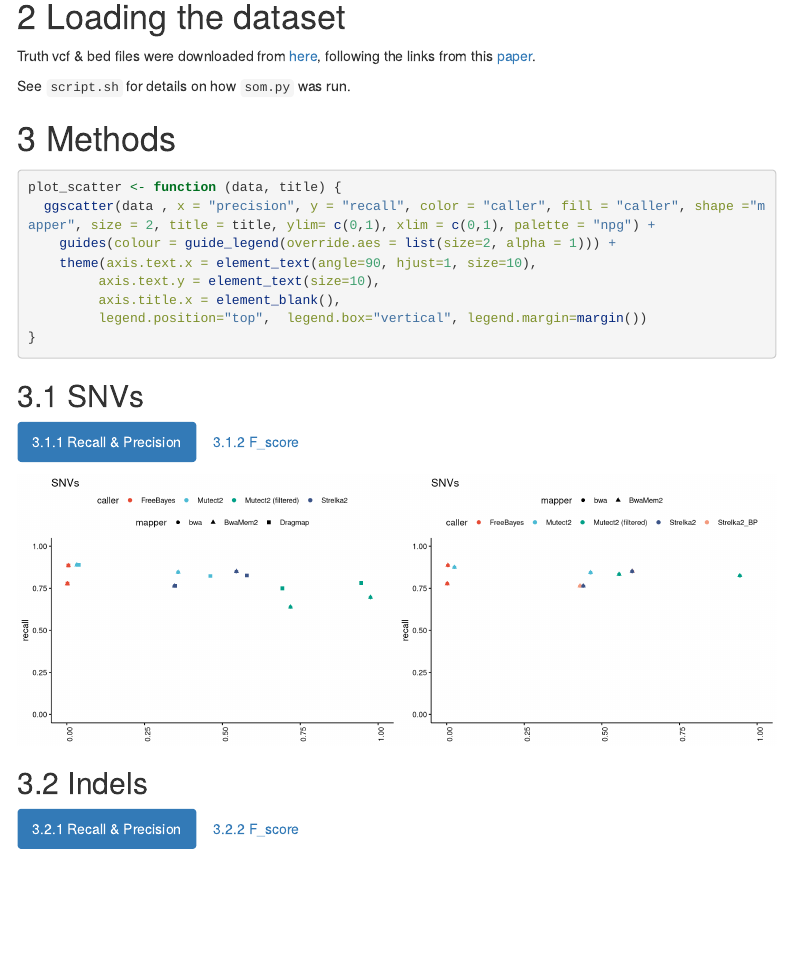
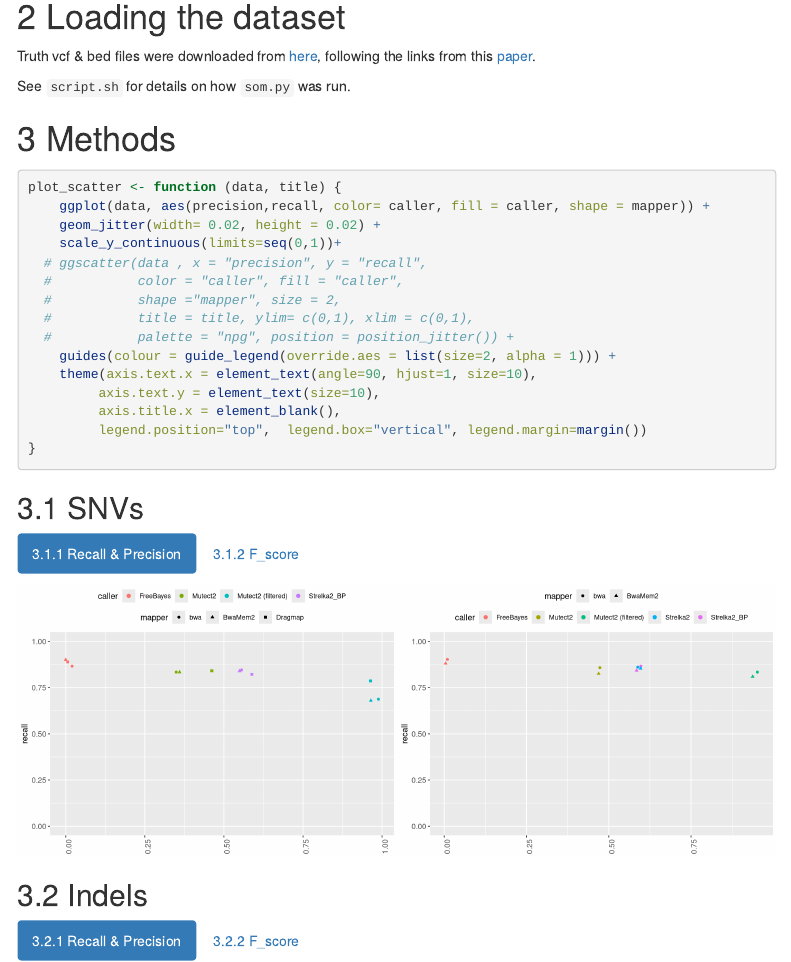
Before and after one commit to qbic-projects/QSARK, an R Markdown document (code/Rmarkdown_functional_benchmark.Rmd): the page in a window 1100 px wide, from 350 px down. Rendered offline with R 4.5, knitr and Pandoc, with nearby package versions; code that draws random numbers runs with fixed seeds of ours; a font, style sheet, LaTeX package, included part or bibliography that could not be used is replaced or left out; menus at the side of the page are left out; long lines of code are wrapped.

Commit message:
scatter plots

````diff
--- a/code/Rmarkdown_functional_benchmark.Rmd
+++ b/code/Rmarkdown_functional_benchmark.Rmd
@@ -91,7 +91,14 @@ data_27 <- read.table(file = "../data/functional/merged_27.csv", sep = ',', head
 ```{r}
 
 plot_scatter <- function (data, title) {
-  ggscatter(data , x = "precision", y = "recall", color = "caller", fill = "caller", shape ="mapper", size = 2, title = title, ylim= c(0,1), xlim = c(0,1), palette = "npg") +
+    ggplot(data, aes(precision,recall, color= caller, fill = caller, shape = mapper)) +
+    geom_jitter(width= 0.02, height = 0.02) +
+    scale_y_continuous(limits=seq(0,1))+
+  # ggscatter(data , x = "precision", y = "recall",
+  #           color = "caller", fill = "caller",
+  #           shape ="mapper", size = 2,
+  #           title = title, ylim= c(0,1), xlim = c(0,1),
+  #           palette = "npg", position = position_jitter()) +
     guides(colour = guide_legend(override.aes = list(size=2, alpha = 1))) +
     theme(axis.text.x = element_text(angle=90, hjust=1, size=10),
          axis.text.y = element_text(size=10),
@@ -108,11 +115,11 @@ plot_scatter <- function (data, title) {
 
 
 ```{r snvs , echo=FALSE, fig.show="hold", out.width = "50%"}
-data_snvs_30 =  data_30 %>% filter(type !='Sarek 3.1.1')
-plot_scatter(data_snvs_30, "SNVs")
+data_snvs_30 =  data_30 %>% filter(type !='indels')
+plot_scatter(data_snvs_30, "Sarek 3.1.1")
 
-data_snvs_27 =  data_27 %>% filter(type !='Sarek 2.7.2')
-plot_scatter(data_snvs_27, "SNVs")
+data_snvs_27 =  data_27 %>% filter(type !='indels')
+plot_scatter(data_snvs_27, "Sarek 2.7.2")
 ```
 
 ### F_score
````
Also changed, not shown: code/Rmarkdown_functional_benchmark.html, code/Rmarkdown_functional_benchmark.Rmd (2 more changed lines).
